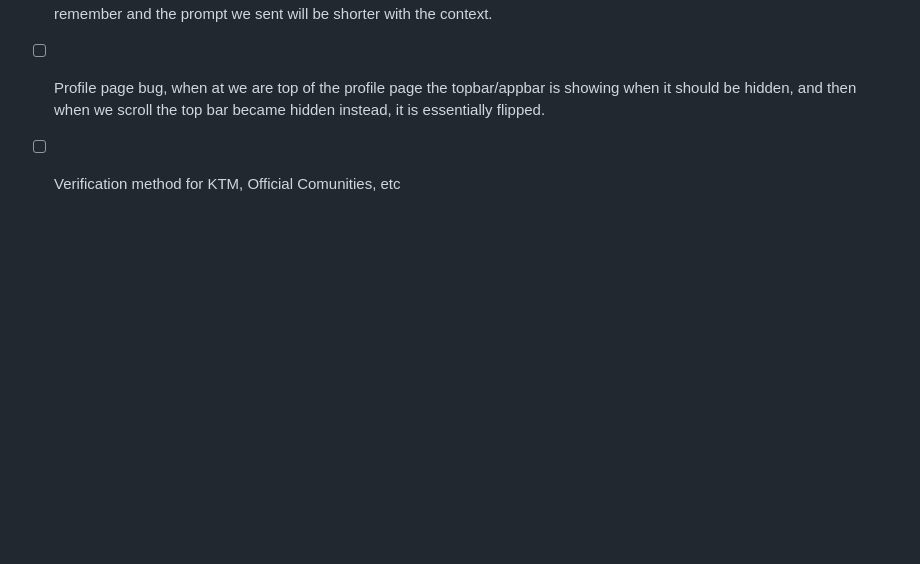
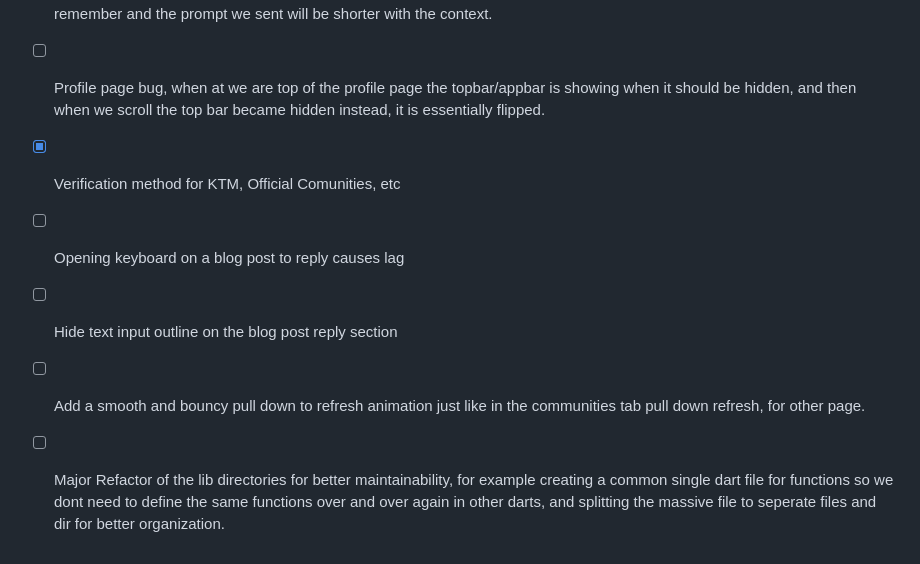
Before and after one commit to blankony/SapaPNJ, a Markdown page: TODO.md, the part around the change. Rendered like a GitHub page; blank space fills up the shorter version.

Commit message:
docs: add more plans in todo.md

```diff
--- a/TODO.md
+++ b/TODO.md
@@ -68,4 +68,8 @@
 - [x] Spirit AI, when loading a history it only show the messages from the AI and no messages from the user is shown at all.
 - [ ] Optimize spirit AI Token usage by summarizing the whole chat after every each 10 message. this way Spirit AI can still remember and the prompt we sent will be shorter with the context.
 - [ ] Profile page bug, when at we are top of the profile page the topbar/appbar is showing when it should be hidden, and then when we scroll the top bar became hidden instead, it is essentially flipped.
-- [ ] Verification method for KTM, Official Comunities, etc
+- [x] Verification method for KTM, Official Comunities, etc
+- [ ] Opening keyboard on a blog post to reply causes lag
+- [ ] Hide text input outline on the blog post reply section
+- [ ] Add a smooth and bouncy pull down to refresh animation just like in the communities tab pull down refresh, for other page.
+- [ ] Major Refactor of the lib directories for better maintainability, for example creating a common single dart file for functions so we dont need to define the same functions over and over again in other darts, and splitting the massive file to seperate files and dir for better organization.
```
